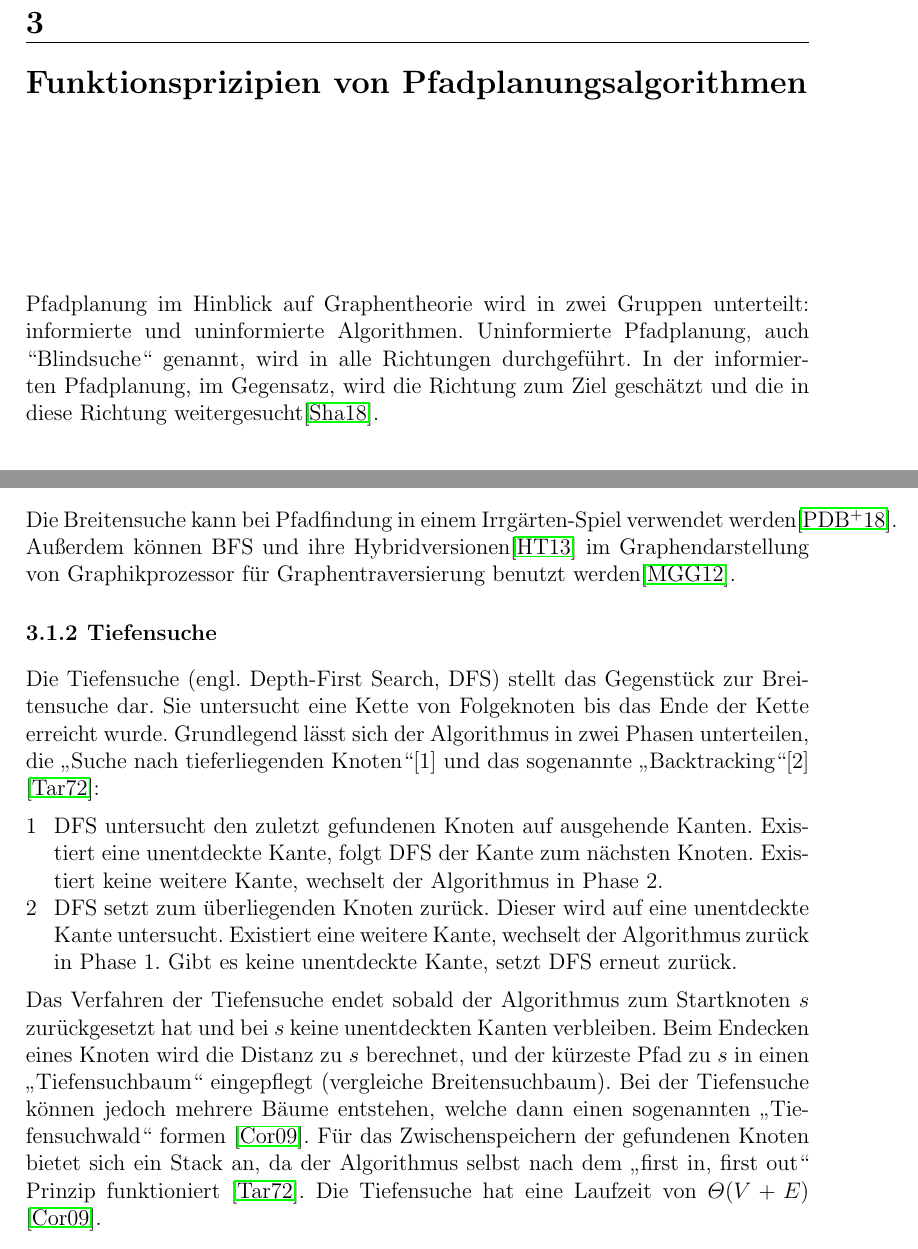
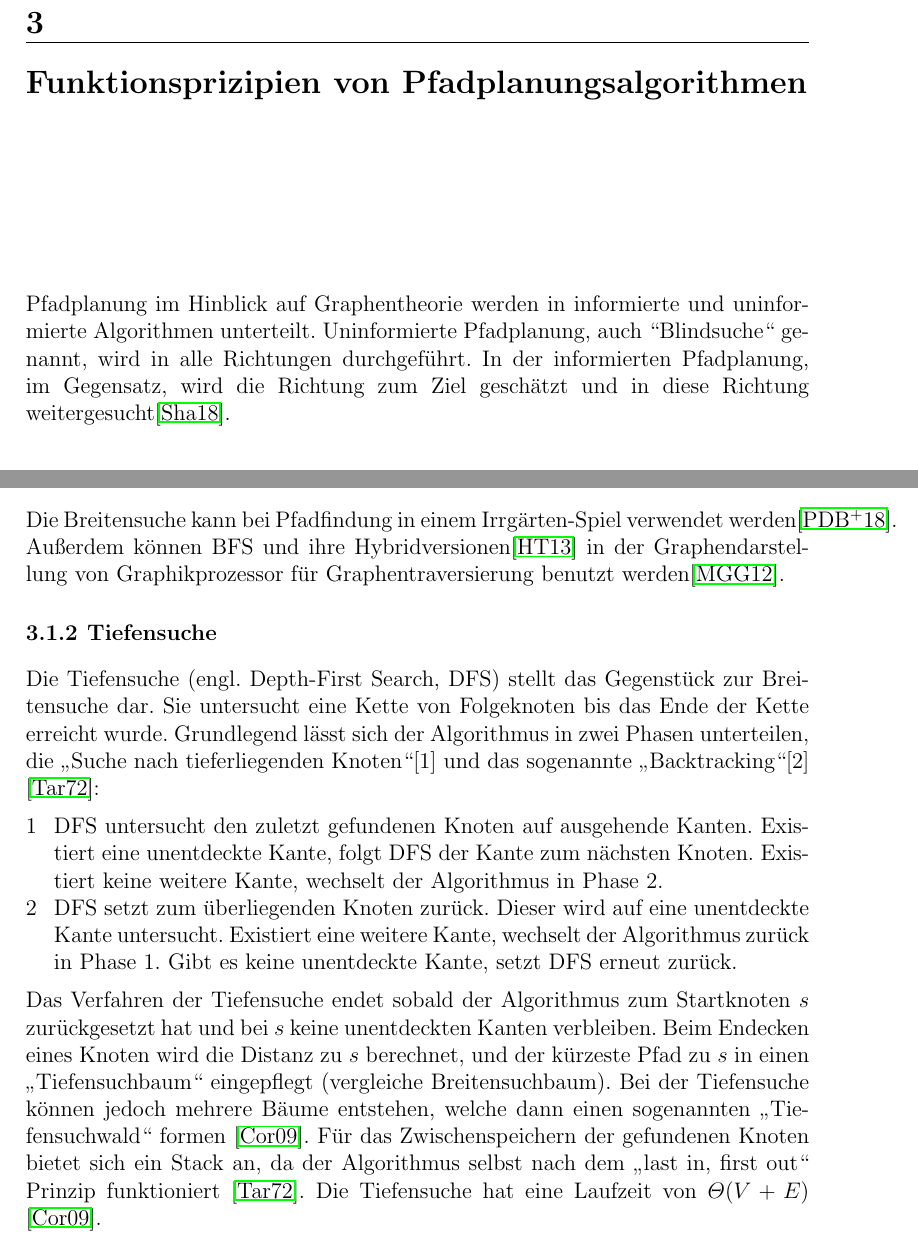
Before and after one commit to Handkock/wa2020_pathplanning, a LaTeX thesis (wa20202_vorlage.tex, which reads chapters/Informierte_Uninformierte.tex): two parts of pages 7 and 8 of 19, joined at a grey line, cut so that both start at the same text. Compiled offline with pdfLaTeX.

Commit message:
Minor Updates Funktionsprinzipien

```diff
--- a/chapters/Informierte_Uninformierte.tex
+++ b/chapters/Informierte_Uninformierte.tex
@@ -1,8 +1,8 @@
+%todo Warum Anwendung im Funktionsprinzipienteil?
+
 \chapter{Funktionsprizipien von Pfadplanungsalgorithmen}
 
-Pfadplanung im Hinblick auf Graphentheorie wird in zwei Gruppen unterteilt: informierte und uninformierte Algorithmen. Uninformierte Pfadplanung, auch ``Blindsuche`` genannt, wird in alle Richtungen durchgeführt. In der informierten Pfadplanung, im Gegensatz, wird die Richtung zum Ziel geschätzt und die in diese Richtung weitergesucht\cite{comAnal}. %todo klingt gut ?
-
-%todo Formulierung fast identisch mit dem Ende des vorherigen Kapitels
+Pfadplanung im Hinblick auf Graphentheorie werden in informierte und uninformierte Algorithmen unterteilt. Uninformierte Pfadplanung, auch ``Blindsuche`` genannt, wird in alle Richtungen durchgeführt. In der informierten Pfadplanung, im Gegensatz, wird die Richtung zum Ziel geschätzt und in diese Richtung weitergesucht\cite{comAnal}. %todo klingt gut ?
 
 \section{Uninformierte Algorithmen}
 Algorithmen dieser Gruppe werden verwendet, wenn keine Informationen über die Entfernung vom Startknoten $s$ zum Zielknoten $d$ bekannt sind.
@@ -20,7 +20,7 @@ Die Breitensuche durchläuft einen Graphen systematisch und schrittweise in alle
 Diese Schritte werden so lange wiederholt, bis alle Knoten im Graphen gefunden wurden, die von $s$ erreicht werden können. Wird ein Knoten von BFS entdeckt, so wird die Distanz zum Startknoten $s$ berechnet. Anschließend wird der Knoten zu einem speziellen „Breitensuchbaum“ hinzugefügt, welcher alle vom Startknoten aus erreichbaren Knoten beinhaltet. Die Zweige des Baums stellen den kürzesten Pfad von $s$ zu den Knoten des Baumes dar \cite{Cormen.2009}.
 
 \subsubsection{Anwendung der Breitensuche}
-Die Breitensuche kann bei Pfadfindung in einem Irrgärten-Spiel verwendet werden\cite{Permana.2018}. Außerdem können BFS und ihre Hybridversionen\cite{effHyb} im Graphendarstellung von Graphikprozessor für Graphentraversierung benutzt werden\cite{scaleGPU}. %todo umformulieren richtig, wie es in der Quelle ist
+Die Breitensuche kann bei Pfadfindung in einem Irrgärten-Spiel verwendet werden\cite{Permana.2018}. Außerdem können BFS und ihre Hybridversionen\cite{effHyb} in der Graphendarstellung von Graphikprozessor für Graphentraversierung benutzt werden\cite{scaleGPU}. %todo umformulieren richtig, wie es in der Quelle ist
 
 \subsection{Tiefensuche}
 
@@ -30,7 +30,7 @@ Die Tiefensuche (engl. Depth-First Search, DFS) stellt das Gegenstück zur Breit
 	\item[2] DFS setzt zum überliegenden Knoten zurück. Dieser wird auf eine unentdeckte Kante untersucht. Existiert eine weitere Kante, wechselt der Algorithmus zurück in Phase 1. Gibt es keine unentdeckte Kante, setzt DFS erneut zurück.
 \end{itemize}
 Das Verfahren der Tiefensuche endet sobald der Algorithmus zum Startknoten $s$ zurückgesetzt hat und bei $s$ keine unentdeckten Kanten verbleiben. Beim Endecken eines Knoten wird die Distanz zu $s$ berechnet, und der kürzeste Pfad zu $s$ in einen „Tiefensuchbaum“ eingepflegt (vergleiche Breitensuchbaum). Bei der Tiefensuche können jedoch mehrere Bäume entstehen, welche dann einen sogenannten „Tiefensuchwald“ formen \cite{Cormen.2009}.
-Für das Zwischenspeichern der gefundenen Knoten bietet sich ein Stack an, da der Algorithmus selbst nach dem „first in, first out“ Prinzip funktioniert \cite{Tarjan.1972}. Die Tiefensuche hat eine Laufzeit von $\Theta(V + E)$ \cite{Cormen.2009}.
+Für das Zwischenspeichern der gefundenen Knoten bietet sich ein Stack an, da der Algorithmus selbst nach dem „last in, first out“ Prinzip funktioniert \cite{Tarjan.1972}. Die Tiefensuche hat eine Laufzeit von $\Theta(V + E)$ \cite{Cormen.2009}.
 
 
 \subsubsection{Anwendung der Tiefensuche}
```
Also changed, not shown: chapters/Informierte_Uninformierte.tex (1 more changed lines).
